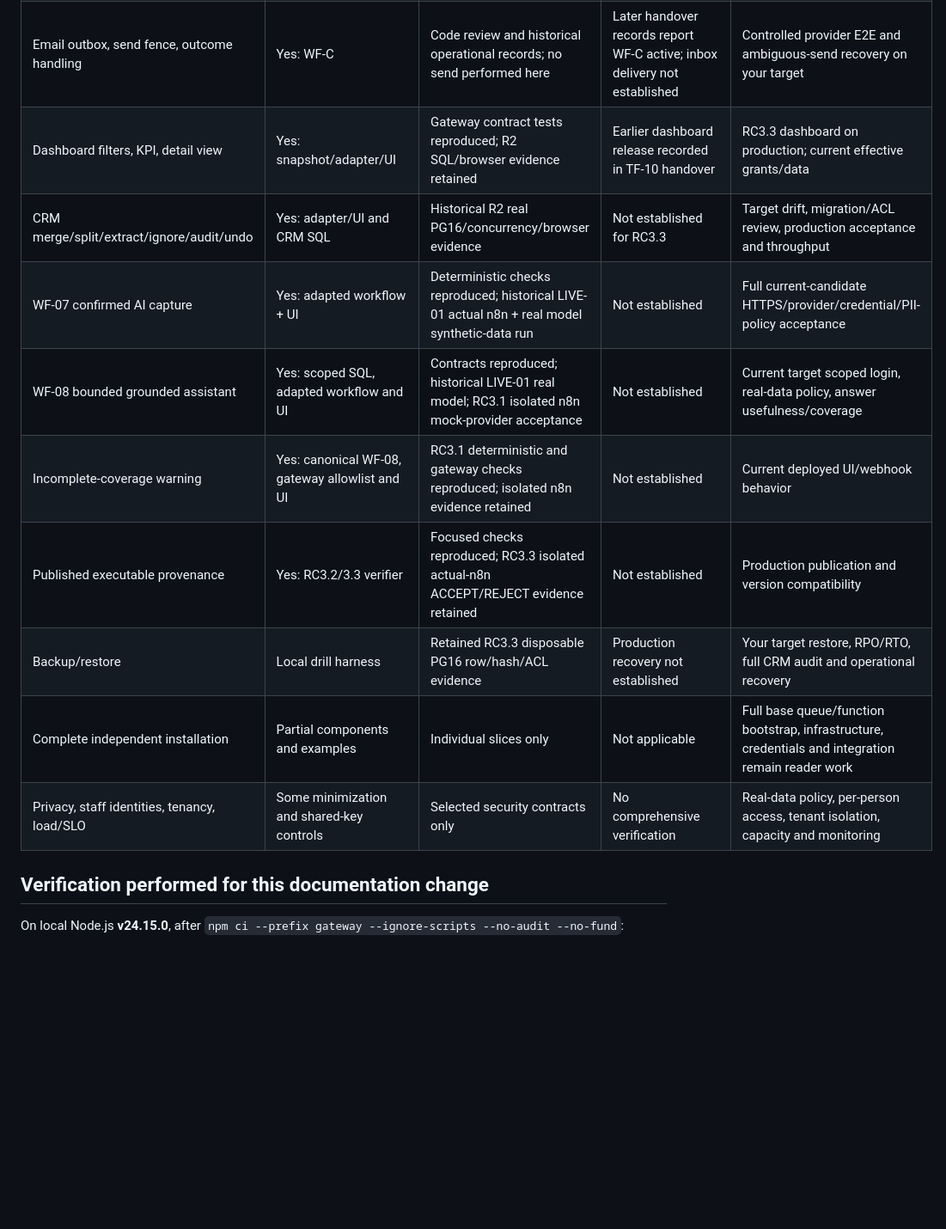
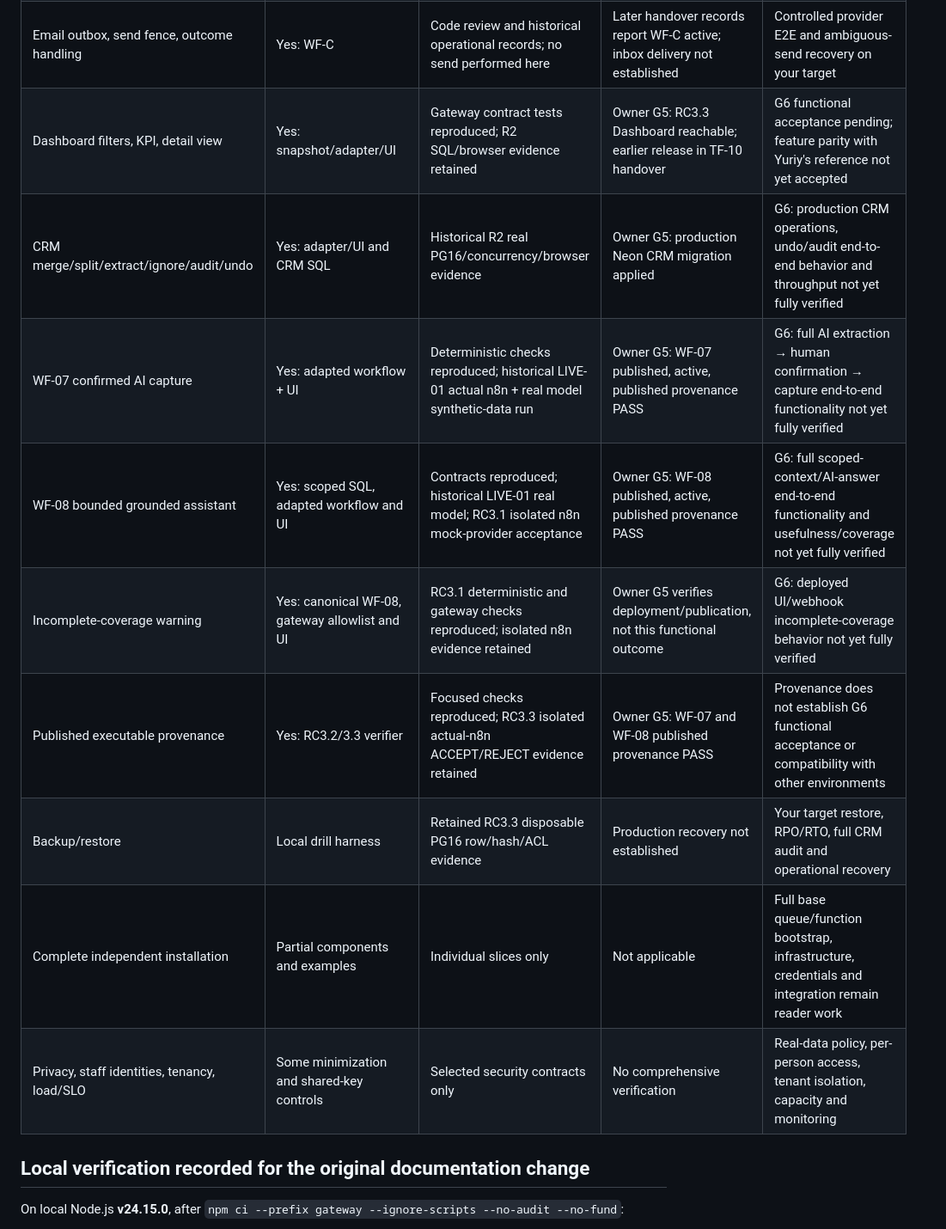
Before and after one commit to klareki-lab/wbs-trade-fair-assistant, a Markdown page: docs/PROJECT_STATUS.md, the part around one of its changes. Shown at 86% size. Rendered like a GitHub page; blank space fills up the shorter version.

```diff
--- a/docs/PROJECT_STATUS.md
+++ b/docs/PROJECT_STATUS.md
@@ -11,17 +34,17 @@ Assessment date: **2026-10-27**. Documentation base: RC3.3 source `49693b330ef6f
 | Status polling | Yes: WF-D, gateway and UI | Gateway mocks; historical LIVE-01 synthetic DB/n8n | WF-D historically active | Current production schema/identifier access and availability |
 | Research, evidence extraction, score, report generation | Yes: WF-B Code/HTTP/SQL nodes | Source available; historical workflow evidence, not rerun against providers here | WF-B historically active; reference instructions report some completed cases in Yuriy's environment | Current canonical pipeline E2E, quotas, live research/model behavior |
 | Email outbox, send fence, outcome handling | Yes: WF-C | Code review and historical operational records; no send performed here | Later handover records report WF-C active; inbox delivery not established | Controlled provider E2E and ambiguous-send recovery on your target |
-| Dashboard filters, KPI, detail view | Yes: snapshot/adapter/UI | Gateway contract tests reproduced; R2 SQL/browser evidence retained | Earlier dashboard release recorded in TF-10 handover | RC3.3 dashboard on production; current effective grants/data |
-| CRM merge/split/extract/ignore/audit/undo | Yes: adapter/UI and CRM SQL | Historical R2 real PG16/concurrency/browser evidence | Not established for RC3.3 | Target drift, migration/ACL review, production acceptance and throughput |
-| WF-07 confirmed AI capture | Yes: adapted workflow + UI | Deterministic checks reproduced; historical LIVE-01 actual n8n + real model synthetic-data run | Not established | Full current-candidate HTTPS/provider/credential/PII-policy acceptance |
-| WF-08 bounded grounded assistant | Yes: scoped SQL, adapted workflow and UI | Contracts reproduced; historical LIVE-01 real model; RC3.1 isolated n8n mock-provider acceptance | Not established | Current target scoped login, real-data policy, answer usefulness/coverage |
-| Incomplete-coverage warning | Yes: canonical WF-08, gateway allowlist and UI | RC3.1 deterministic and gateway checks reproduced; isolated n8n evidence retained | Not established | Current deployed UI/webhook behavior |
-| Published executable provenance | Yes: RC3.2/3.3 verifier | Focused checks reproduced; RC3.3 isolated actual-n8n ACCEPT/REJECT evidence retained | Not established | Production publication and version compatibility |
+| Dashboard filters, KPI, detail view | Yes: snapshot/adapter/UI | Gateway contract tests reproduced; R2 SQL/browser evidence retained | Owner G5: RC3.3 Dashboard reachable; earlier release in TF-10 handover | G6 functional acceptance pending; feature parity with Yuriy's reference not yet accepted |
+| CRM merge/split/extract/ignore/audit/undo | Yes: adapter/UI and CRM SQL | Historical R2 real PG16/concurrency/browser evidence | Owner G5: production Neon CRM migration applied | G6: production CRM operations, undo/audit end-to-end behavior and throughput not yet fully verified |
+| WF-07 confirmed AI capture | Yes: adapted workflow + UI | Deterministic checks reproduced; historical LIVE-01 actual n8n + real model synthetic-data run | Owner G5: WF-07 published, active, published provenance PASS | G6: full AI extraction → human confirmation → capture end-to-end functionality not yet fully verified |
+| WF-08 bounded grounded assistant | Yes: scoped SQL, adapted workflow and UI | Contracts reproduced; historical LIVE-01 real model; RC3.1 isolated n8n mock-provider acceptance | Owner G5: WF-08 published, active, published provenance PASS | G6: full scoped-context/AI-answer end-to-end functionality and usefulness/coverage not yet fully verified |
+| Incomplete-coverage warning | Yes: canonical WF-08, gateway allowlist and UI | RC3.1 deterministic and gateway checks reproduced; isolated n8n evidence retained | Owner G5 verifies deployment/publication, not this functional outcome | G6: deployed UI/webhook incomplete-coverage behavior not yet fully verified |
+| Published executable provenance | Yes: RC3.2/3.3 verifier | Focused checks reproduced; RC3.3 isolated actual-n8n ACCEPT/REJECT evidence retained | Owner G5: WF-07 and WF-08 published provenance PASS | Provenance does not establish G6 functional acceptance or compatibility with other environments |
 | Backup/restore | Local drill harness | Retained RC3.3 disposable PG16 row/hash/ACL evidence | Production recovery not established | Your target restore, RPO/RTO, full CRM audit and operational recovery |
 | Complete independent installation | Partial components and examples | Individual slices only | Not applicable | Full base queue/function bootstrap, infrastructure, credentials and integration remain reader work |
 | Privacy, staff identities, tenancy, load/SLO | Some minimization and shared-key controls | Selected security contracts only | No comprehensive verification | Real-data policy, per-person access, tenant isolation, capacity and monitoring |
 
-## Verification performed for this documentation change
+## Local verification recorded for the original documentation change
 
 On local Node.js **v24.15.0**, after `npm ci --prefix gateway --ignore-scripts --no-audit --no-fund`:
 
```
Also changed, not shown: other parts of docs/PROJECT_STATUS.md (+30 -5 lines), README.md (+7 -3 lines).
